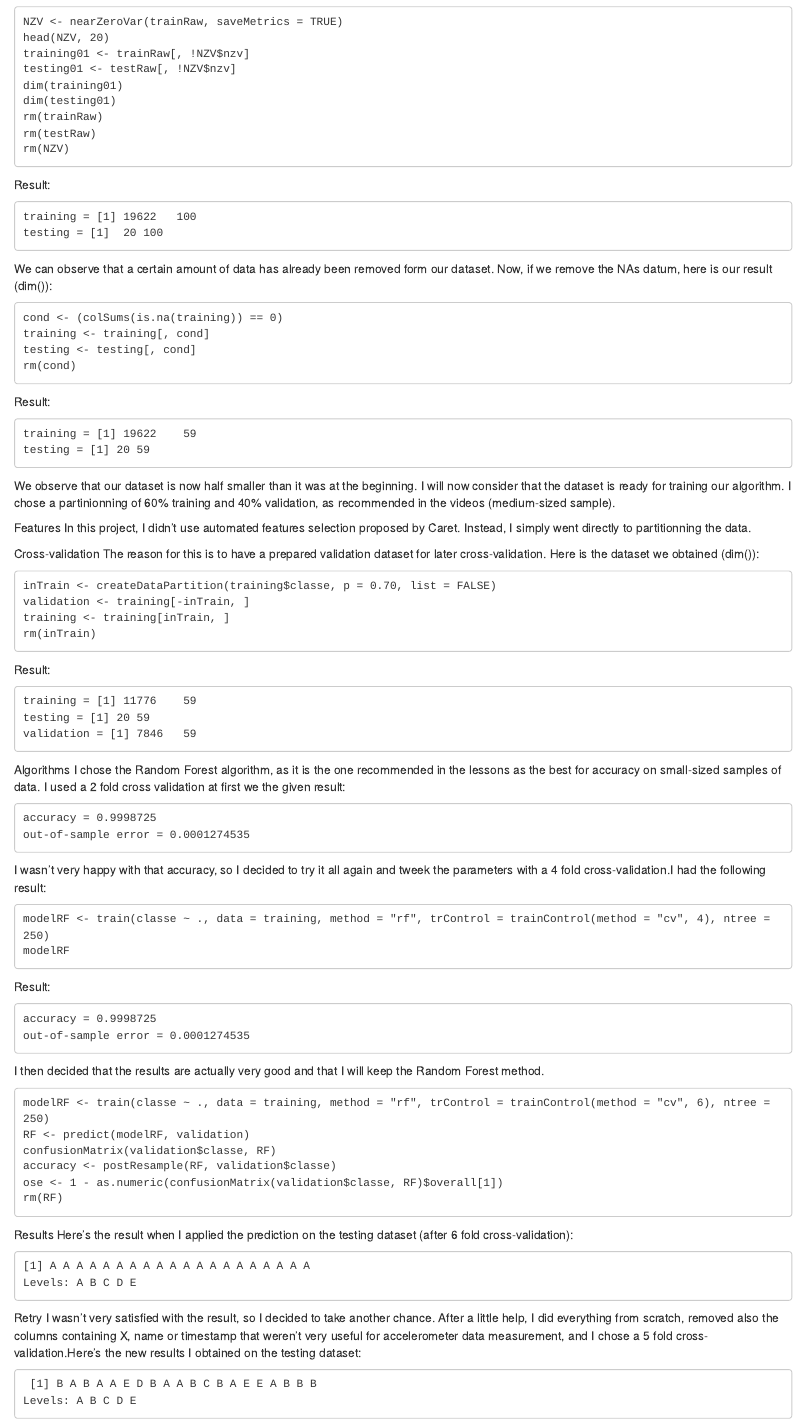
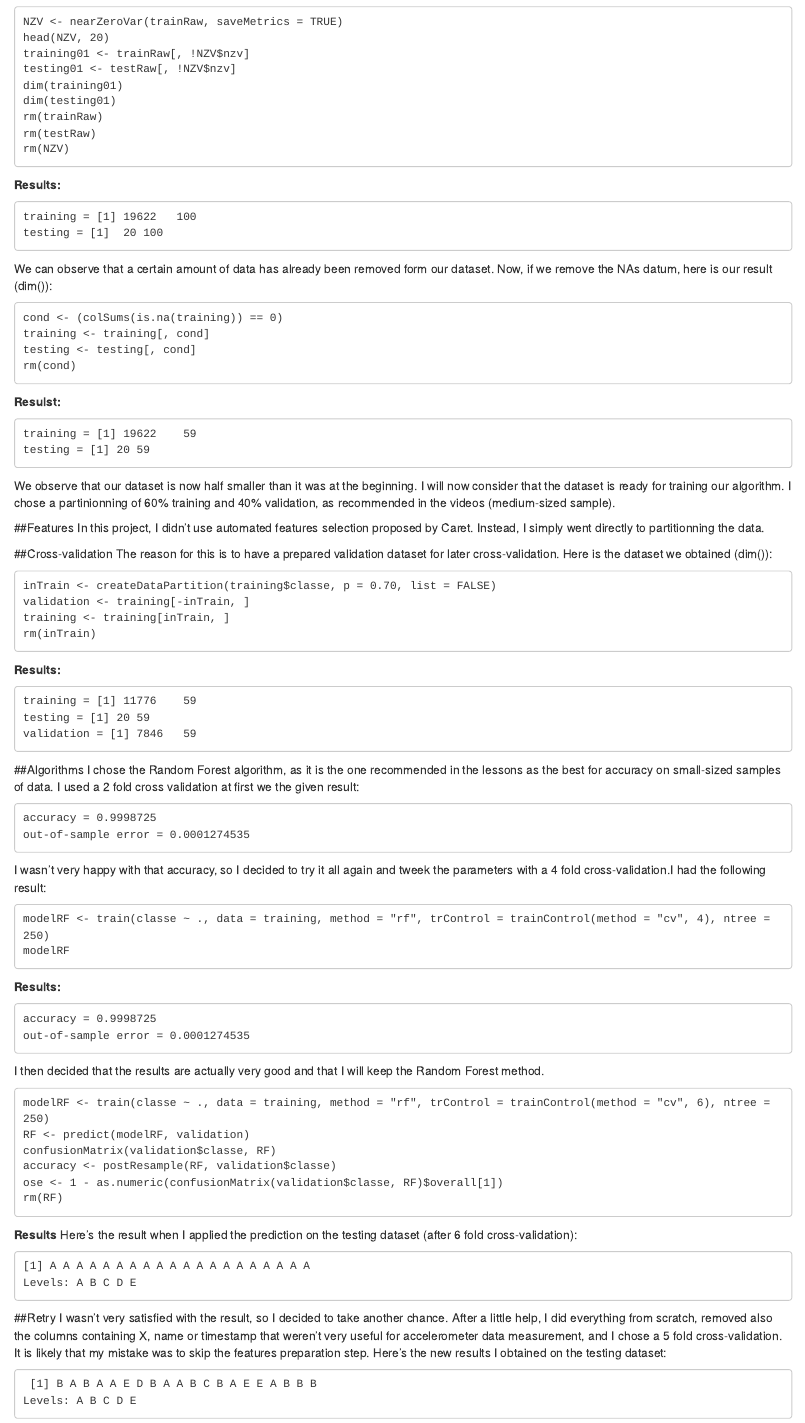
Before and after one commit to nlCW4/PMLW4, an R Markdown document (Prediction_Assignment_Writeup.Rmd): the page in a window 1100 px wide, from 190 px down. Rendered offline with R 4.5, knitr and Pandoc, with nearby package versions.

Commit message:
Update Prediction_Assignment_Writeup.Rmd

```diff
--- a/Prediction_Assignment_Writeup.Rmd
+++ b/Prediction_Assignment_Writeup.Rmd
@@ -19,7 +19,7 @@ I then removed all NAs and NZVs, as we did in the video.Here is the result we ob
     rm(testRaw)
     rm(NZV)
 
-Result:
+**Results:**
 
     training = [1] 19622   100
     testing = [1]  20 100
@@ -32,7 +32,7 @@ Now, if we remove the NAs datum, here is our result (dim()):
     testing <- testing[, cond]
     rm(cond)
 
-Result:
+**Resulst:**
 
     training = [1] 19622    59
     testing = [1] 20 59
@@ -54,14 +54,14 @@ Here is the dataset we obtained (dim()):
     training <- training[inTrain, ]
     rm(inTrain)
 
-Result:
+**Results:**
 
     training = [1] 11776    59
     testing = [1] 20 59
     validation = [1] 7846   59
 
 
-Algorithms
+##Algorithms
 I chose the Random Forest algorithm, as it is the one recommended in the lessons as the best for accuracy on small-sized samples of data. I used a 2 fold cross validation at first we the given result:
 
     accuracy = 0.9998725
@@ -72,7 +72,7 @@ I wasn't very happy with that accuracy, so I decided to try it all again and twe
     modelRF <- train(classe ~ ., data = training, method = "rf", trControl = trainControl(method = "cv", 4), ntree = 250)
     modelRF
 
-Result:
+**Results:**
 
     accuracy = 0.9998725
     out-of-sample error = 0.0001274535
@@ -86,15 +86,17 @@ I then decided that the results are actually very good and that I will keep the
     ose <- 1 - as.numeric(confusionMatrix(validation$classe, RF)$overall[1])
     rm(RF)
 
-Results
+**Results**
 Here's the result when I applied the prediction on the testing dataset (after 6 fold cross-validation):
 
     [1] A A A A A A A A A A A A A A A A A A A A
     Levels: A B C D E
 
-Retry
+##Retry
 I wasn't very satisfied with the result, so I decided to take another chance.
-After a little help, I did everything from scratch, removed also the columns containing X, name or timestamp that weren't very useful for accelerometer data measurement, and I chose a 5 fold cross-validation.Here's the new results I obtained on the testing dataset:
+After a little help, I did everything from scratch, removed also the columns containing X, name or timestamp that weren't very useful for accelerometer data measurement, and I chose a 5 fold cross-validation.
+It is likely that my mistake was to skip the features preparation step.
+Here's the new results I obtained on the testing dataset:
 
      [1] B A B A A E D B A A B C B A E E A B B B
     Levels: A B C D E
```
Also changed, not shown: Prediction_Assignment_Writeup.Rmd (8 more changed lines).
